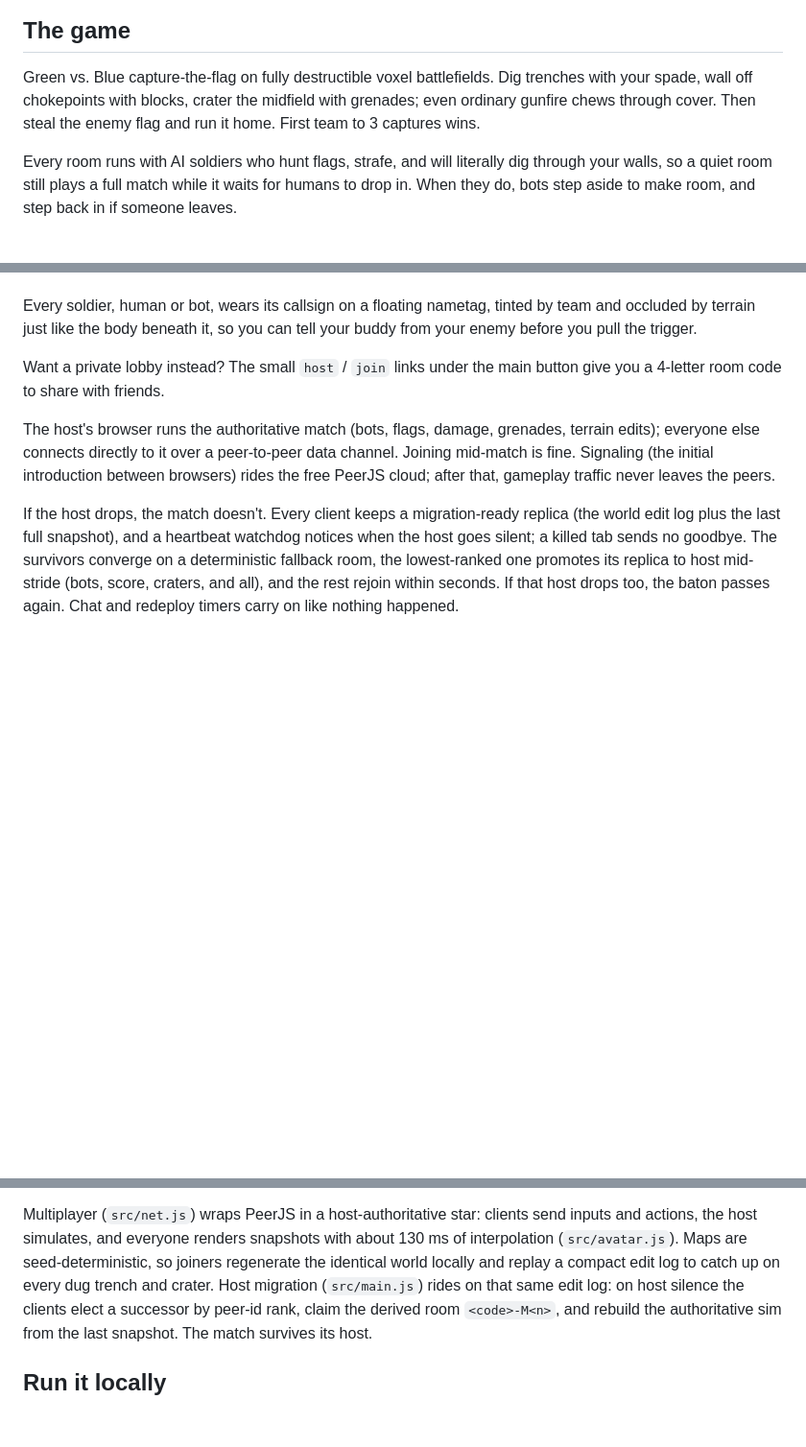
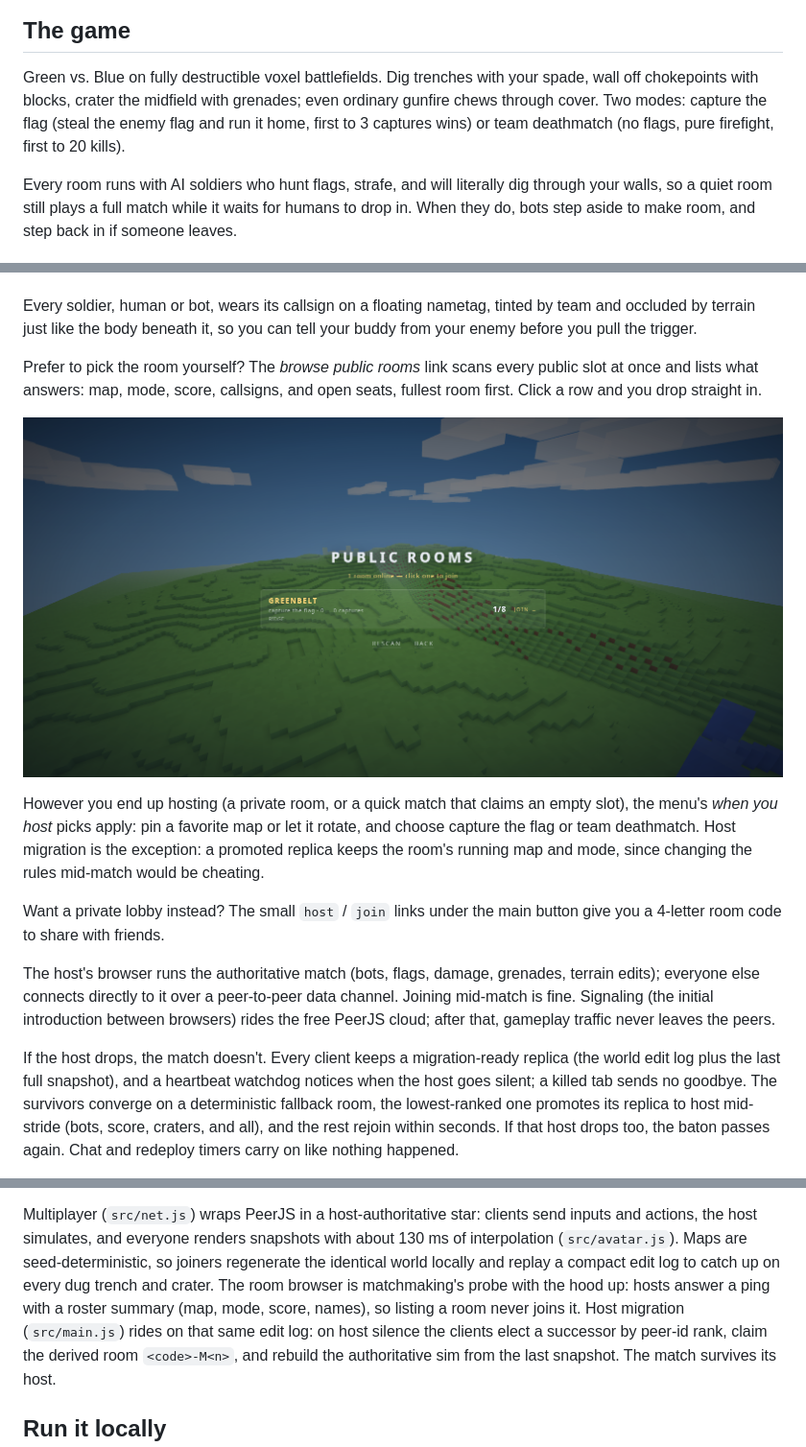
Before and after one commit to brookskc/threeofspades, a Markdown page: README.md, 3 parts joined by grey strips. Shown at 96% size. GitHub-like rendering; pictures changed too: docs/browser.png (added); blank space fills up the shorter version.

```diff
--- a/README.md
+++ b/README.md
@@ -10,10 +10,11 @@
 
 ## The game
 
-Green vs. Blue capture-the-flag on fully destructible voxel battlefields. Dig
-trenches with your spade, wall off chokepoints with blocks, crater the midfield
-with grenades; even ordinary gunfire chews through cover. Then steal the enemy
-flag and run it home. First team to 3 captures wins.
+Green vs. Blue on fully destructible voxel battlefields. Dig trenches with
+your spade, wall off chokepoints with blocks, crater the midfield with
+grenades; even ordinary gunfire chews through cover. Two modes: capture the
+flag (steal the enemy flag and run it home, first to 3 captures wins) or team
+deathmatch (no flags, pure firefight, first to 20 kills).
 
 Every room runs with AI soldiers who hunt flags, strafe, and will literally dig
 through your walls, so a quiet room still plays a full match while it waits for
@@ -38,6 +39,18 @@ across opposing teams: you fight *each other*, not side by side against bots.
 Every soldier, human or bot, wears its callsign on a floating nametag, tinted
 by team and occluded by terrain just like the body beneath it, so you can tell
 your buddy from your enemy before you pull the trigger.
+
+Prefer to pick the room yourself? The *browse public rooms* link scans every
+public slot at once and lists what answers: map, mode, score, callsigns, and
+open seats, fullest room first. Click a row and you drop straight in.
+
+![Room browser](docs/browser.png)
+
+However you end up hosting (a private room, or a quick match that claims an
+empty slot), the menu's *when you host* picks apply: pin a favorite map or let
+it rotate, and choose capture the flag or team deathmatch. Host migration is
+the exception: a promoted replica keeps the room's running map and mode, since
+changing the rules mid-match would be cheating.
 
 Want a private lobby instead? The small `host` / `join` links under the main
 button give you a 4-letter room code to share with friends.
@@ -152,8 +165,10 @@ Multiplayer (`src/net.js`) wraps PeerJS in a host-authoritative star: clients
 send inputs and actions, the host simulates, and everyone renders snapshots
 with about 130 ms of interpolation (`src/avatar.js`). Maps are
 seed-deterministic, so joiners regenerate the identical world locally and
-replay a compact edit log to catch up on every dug trench and crater. Host
-migration (`src/main.js`) rides on that same edit log: on host silence the
+replay a compact edit log to catch up on every dug trench and crater. The room
+browser is matchmaking's probe with the hood up: hosts answer a ping with a
+roster summary (map, mode, score, names), so listing a room never joins it.
+Host migration (`src/main.js`) rides on that same edit log: on host silence the
 clients elect a successor by peer-id rank, claim the derived room
 `<code>-M<n>`, and rebuild the authoritative sim from the last snapshot. The
 match survives its host.
```
Also changed, not shown: other parts of README.md (+1 -1 lines), 5 other files.
